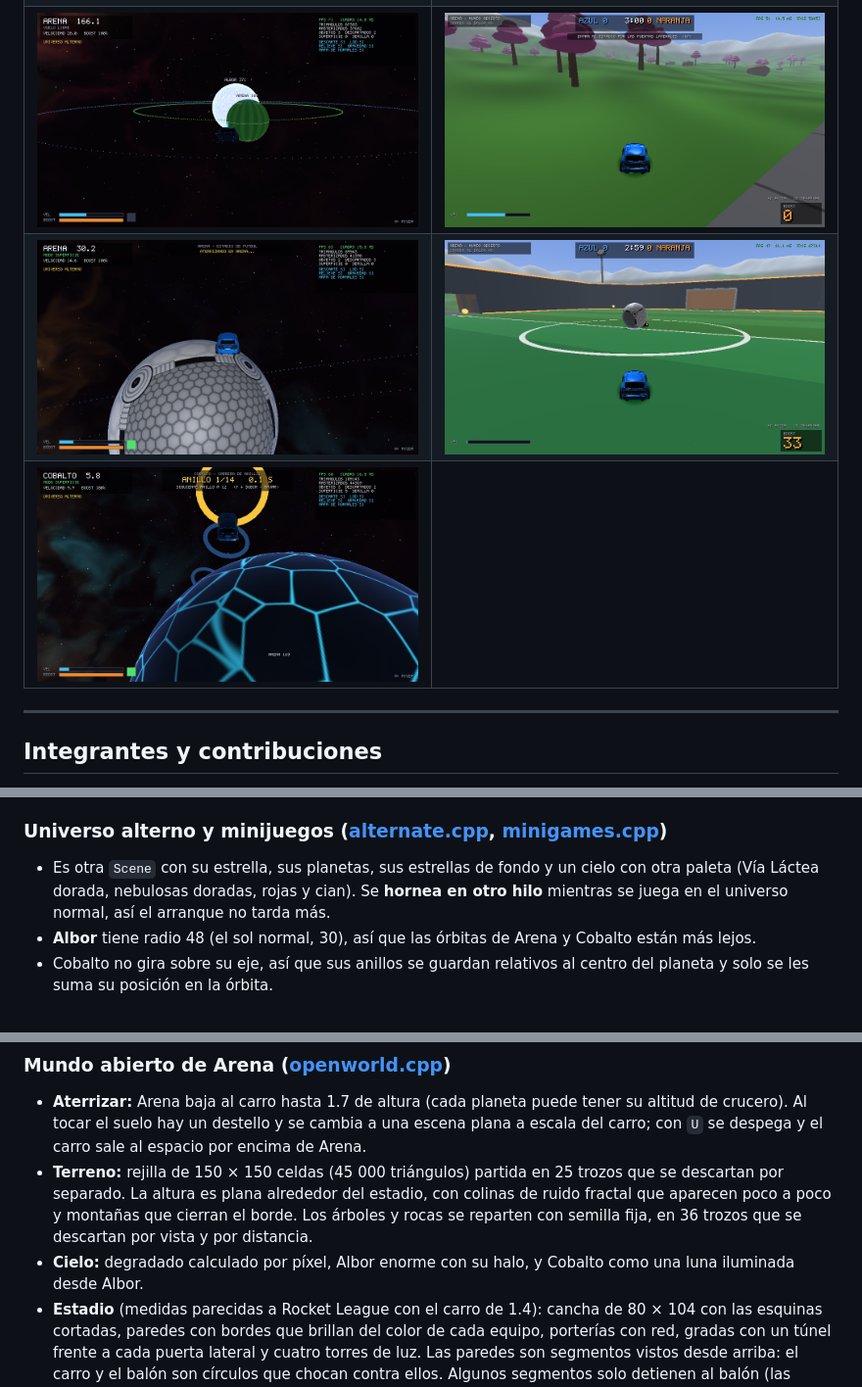
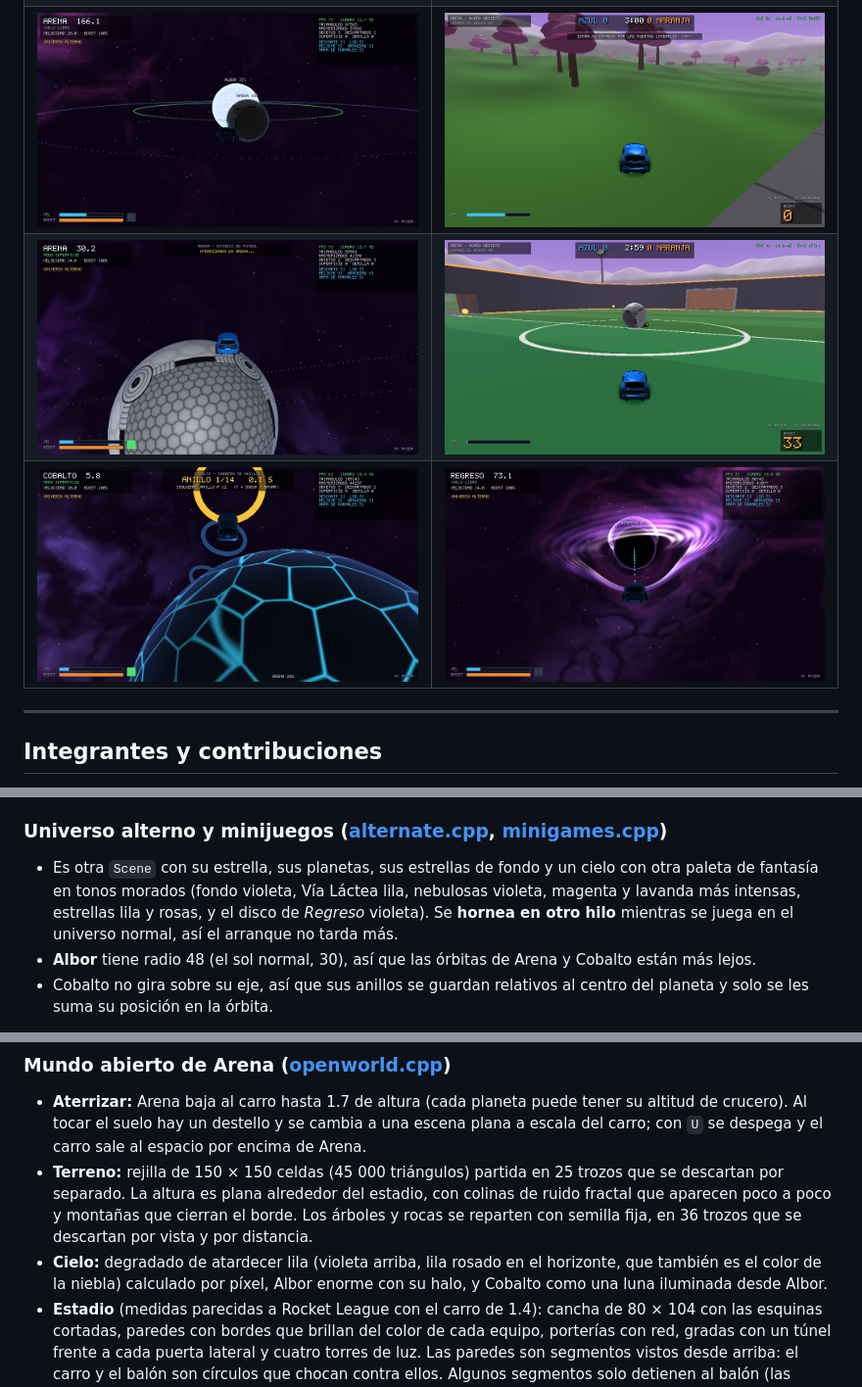
Before and after one commit to llAkihitoll/Pryecto3-Graficas, a Markdown page: README.md, 3 parts joined by grey strips. Shown at 98% size. GitHub-like rendering; pictures changed too: docs/capturas/15_universo_alterno.png, docs/capturas/16_mundo_abierto.png, docs/capturas/17_anillos.png.

Commit message:
README y capturas del universo alterno morado
Co-Authored-By: Claude Opus 5.5 <noreply@anthropic.com>

```diff
--- a/README.md
+++ b/README.md
@@ -49,7 +49,7 @@ Otro agujero negro, *Regreso*, encima de Albor, lleva de vuelta a casa.
 | ![Fondo: nebulosa, Vía Láctea y una galaxia espiral](docs/capturas/13_universo.png) | ![Agujero negro con disco de acreción y lente gravitacional](docs/capturas/14_agujero_negro.png) |
 | ![Universo alterno: Albor y Arena](docs/capturas/15_universo_alterno.png) | ![Mundo abierto de Arena](docs/capturas/16_mundo_abierto.png) |
 | ![Arena: un balón de Rocket League gigante](docs/capturas/19_arena_balon.png) | ![Saque en el estadio con el balón de Rocket League](docs/capturas/18_estadio.png) |
-| ![Carrera de anillos en Cobalto](docs/capturas/17_anillos.png) | |
+| ![Carrera de anillos en Cobalto](docs/capturas/17_anillos.png) | ![Regreso: el agujero negro violeta del universo alterno](docs/capturas/20_regreso.png) |
 
 ---
 
@@ -402,7 +402,8 @@ Cada shader es una función que recibe el fragmento interpolado y devuelve su co
 ### Universo alterno y minijuegos ([alternate.cpp](src/alternate.cpp), [minigames.cpp](src/minigames.cpp))
 
 - Es otra `Scene` con su estrella, sus planetas, sus estrellas de fondo y un cielo con otra paleta
-  (Vía Láctea dorada, nebulosas doradas, rojas y cian). Se **hornea en otro hilo** mientras se juega
+  de fantasía en tonos morados (fondo violeta, Vía Láctea lila, nebulosas violeta, magenta y lavanda
+  más intensas, estrellas lila y rosas, y el disco de *Regreso* violeta). Se **hornea en otro hilo** mientras se juega
   en el universo normal, así el arranque no tarda más.
 - **Albor** tiene radio 48 (el sol normal, 30), así que las órbitas de Arena y Cobalto están más lejos.
 - Cobalto no gira sobre su eje, así que sus anillos se guardan relativos al centro del planeta y
@@ -432,7 +433,8 @@ centro más cercano y la distancia hexagonal da qué tan cerca está el borde.
   por separado. La altura es plana alrededor del estadio, con colinas de ruido fractal que aparecen
   poco a poco y montañas que cierran el borde. Los árboles y rocas se reparten con semilla fija, en
   36 trozos que se descartan por vista y por distancia.
-- **Cielo:** degradado calculado por píxel, Albor enorme con su halo, y Cobalto como una luna
+- **Cielo:** degradado de atardecer lila (violeta arriba, lila rosado en el horizonte, que también
+  es el color de la niebla) calculado por píxel, Albor enorme con su halo, y Cobalto como una luna
   iluminada desde Albor.
 - **Estadio** (medidas parecidas a Rocket League con el carro de 1.4): cancha de 80 × 104 con las
   esquinas cortadas, paredes con bordes que brillan del color de cada equipo, porterías con red,
```
